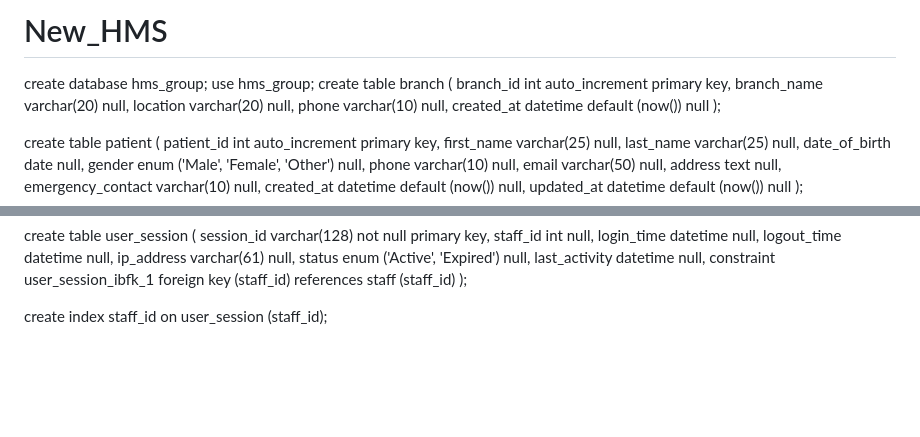
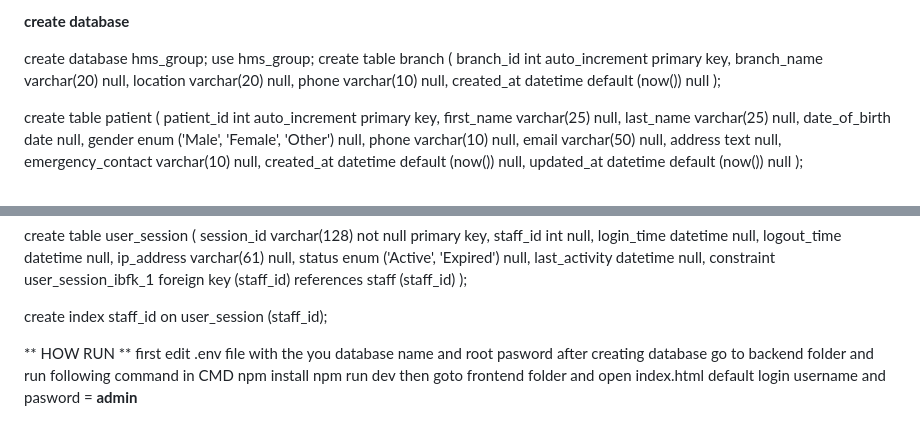
Before and after one commit to isuru709/New_HMS, a Markdown page: README.md, 2 parts joined by grey strips. Rendered like a GitHub page; blank space fills up the shorter version.

Commit message:
Update README with database setup and run instructions
Added instructions for creating a database and running the application.

```diff
--- a/README.md
+++ b/README.md
@@ -1,4 +1,5 @@
-# New_HMS
+**create database**
+
 create database hms_group;
 use hms_group;
 create table branch
@@ -276,3 +277,11 @@ create table user_session
 
 create index staff_id
     on user_session (staff_id);
+
+** HOW RUN **
+first edit .env file with the you database name and root pasword
+after creating database go to backend folder and run following command in CMD
+    npm install
+    npm run dev
+then goto frontend folder and open index.html
+    default login username and pasword = **admin**
```
